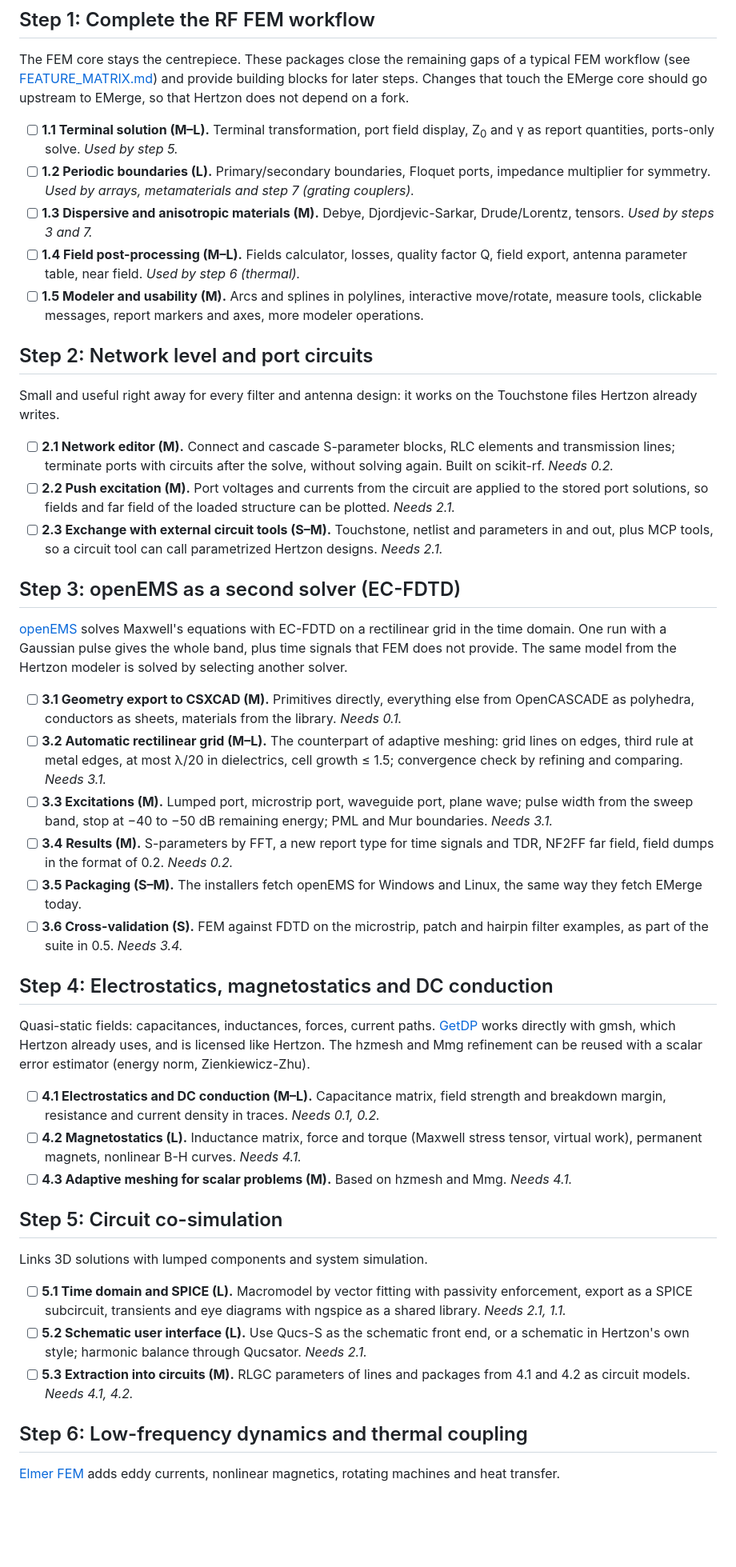
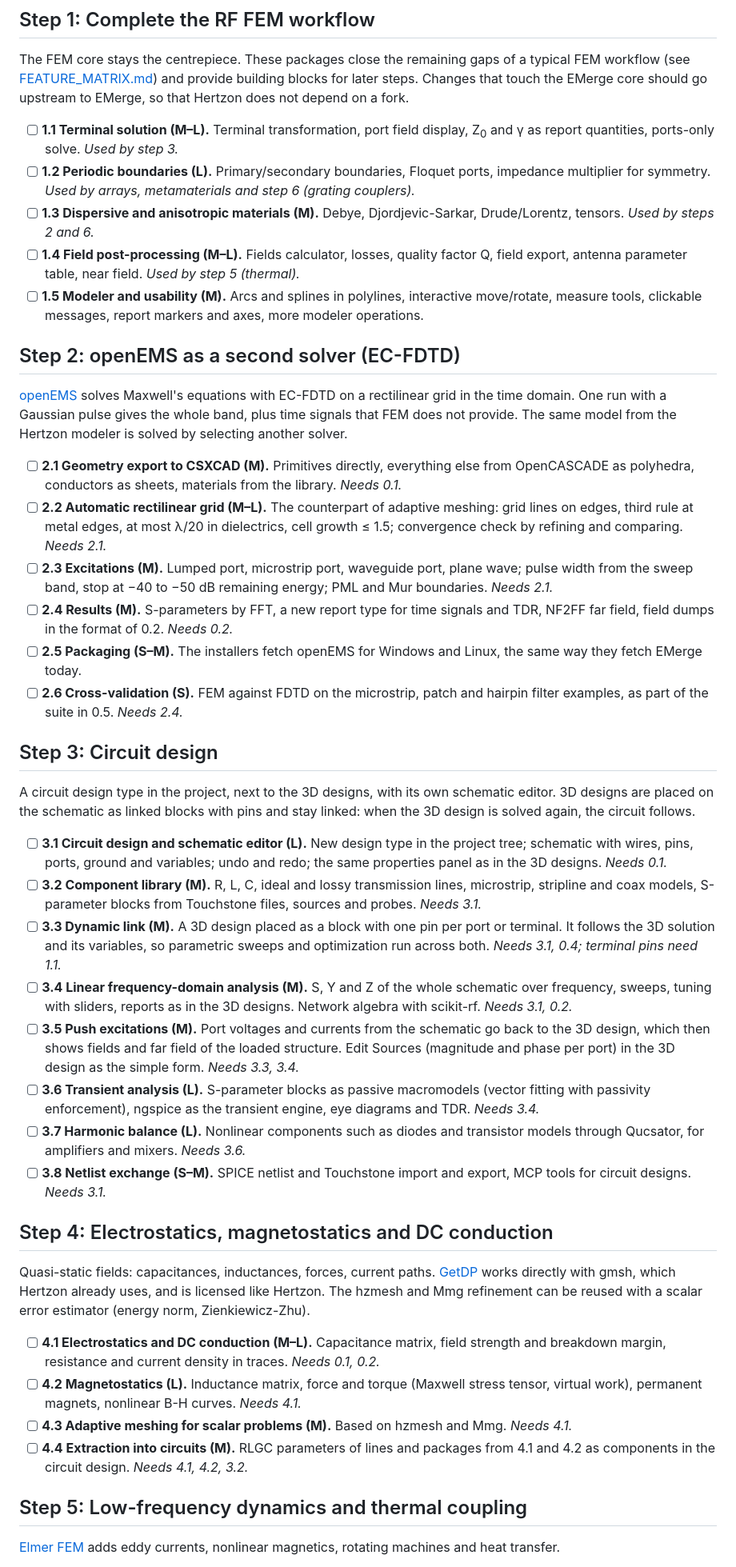
Before and after one commit to SanjeevKur/Hertzon, a Markdown page: docs/ROADMAP.md, the part around one of its changes. Shown at 80% size. Drawn GitHub-style; blank space fills up the shorter version.

Commit message:
Roadmap: openEMS as step 2, one circuit design step (#2)
Co-Authored-By: Claude Opus 5.5 (1M context) <noreply@anthropic.com>
Claude-Session: https://claude.ai/code/session_01GQSyDtaLoEFbH2wkRHjete

```diff
--- a/docs/ROADMAP.md
+++ b/docs/ROADMAP.md
@@ -86,48 +84,63 @@ The FEM core stays the centrepiece. These packages close the remaining gaps of a
 touch the EMerge core should go upstream to EMerge, so that Hertzon does not depend on a fork.
 
 - [ ] **1.1 Terminal solution (M–L).** Terminal transformation, port field display, Z<sub>0</sub> and
-  γ as report quantities, ports-only solve. *Used by step 5.*
+  γ as report quantities, ports-only solve. *Used by step 3.*
 - [ ] **1.2 Periodic boundaries (L).** Primary/secondary boundaries, Floquet ports, impedance
-  multiplier for symmetry. *Used by arrays, metamaterials and step 7 (grating couplers).*
+  multiplier for symmetry. *Used by arrays, metamaterials and step 6 (grating couplers).*
 - [ ] **1.3 Dispersive and anisotropic materials (M).** Debye, Djordjevic-Sarkar, Drude/Lorentz,
-  tensors. *Used by steps 3 and 7.*
+  tensors. *Used by steps 2 and 6.*
 - [ ] **1.4 Field post-processing (M–L).** Fields calculator, losses, quality factor Q, field export,
-  antenna parameter table, near field. *Used by step 6 (thermal).*
+  antenna parameter table, near field. *Used by step 5 (thermal).*
 - [ ] **1.5 Modeler and usability (M).** Arcs and splines in polylines, interactive move/rotate,
   measure tools, clickable messages, report markers and axes, more modeler operations.
 
-## Step 2: Network level and port circuits
-
-Small and useful right away for every filter and antenna design: it works on the Touchstone files
-Hertzon already writes.
-
-- [ ] **2.1 Network editor (M).** Connect and cascade S-parameter blocks, RLC elements and
-  transmission lines; terminate ports with circuits after the solve, without solving again. Built on
-  scikit-rf. *Needs 0.2.*
-- [ ] **2.2 Push excitation (M).** Port voltages and currents from the circuit are applied to the
-  stored port solutions, so fields and far field of the loaded structure can be plotted. *Needs 2.1.*
-- [ ] **2.3 Exchange with external circuit tools (S–M).** Touchstone, netlist and parameters in and
-  out, plus MCP tools, so a circuit tool can call parametrized Hertzon designs. *Needs 2.1.*
-
-## Step 3: openEMS as a second solver (EC-FDTD)
+## Step 2: openEMS as a second solver (EC-FDTD)
 
 [openEMS](https://openems.de) solves Maxwell's equations with EC-FDTD on a rectilinear grid in the
 time domain. One run with a Gaussian pulse gives the whole band, plus time signals that FEM does not
 provide. The same model from the Hertzon modeler is solved by selecting another solver.
 
-- [ ] **3.1 Geometry export to CSXCAD (M).** Primitives directly, everything else from OpenCASCADE as
+- [ ] **2.1 Geometry export to CSXCAD (M).** Primitives directly, everything else from OpenCASCADE as
   polyhedra, conductors as sheets, materials from the library. *Needs 0.1.*
-- [ ] **3.2 Automatic rectilinear grid (M–L).** The counterpart of adaptive meshing: grid lines on
+- [ ] **2.2 Automatic rectilinear grid (M–L).** The counterpart of adaptive meshing: grid lines on
   edges, third rule at metal edges, at most λ/20 in dielectrics, cell growth ≤ 1.5; convergence check
-  by refining and comparing. *Needs 3.1.*
-- [ ] **3.3 Excitations (M).** Lumped port, microstrip port, waveguide port, plane wave; pulse width
-  from the sweep band, stop at −40 to −50 dB remaining energy; PML and Mur boundaries. *Needs 3.1.*
-- [ ] **3.4 Results (M).** S-parameters by FFT, a new report type for time signals and TDR, NF2FF
+  by refining and comparing. *Needs 2.1.*
+- [ ] **2.3 Excitations (M).** Lumped port, microstrip port, waveguide port, plane wave; pulse width
+  from the sweep band, stop at −40 to −50 dB remaining energy; PML and Mur boundaries. *Needs 2.1.*
+- [ ] **2.4 Results (M).** S-parameters by FFT, a new report type for time signals and TDR, NF2FF
   far field, field dumps in the format of 0.2. *Needs 0.2.*
-- [ ] **3.5 Packaging (S–M).** The installers fetch openEMS for Windows and Linux, the same way they
+- [ ] **2.5 Packaging (S–M).** The installers fetch openEMS for Windows and Linux, the same way they
   fetch EMerge today.
-- [ ] **3.6 Cross-validation (S).** FEM against FDTD on the microstrip, patch and hairpin filter
-  examples, as part of the suite in 0.5. *Needs 3.4.*
+- [ ] **2.6 Cross-validation (S).** FEM against FDTD on the microstrip, patch and hairpin filter
+  examples, as part of the suite in 0.5. *Needs 2.4.*
+
+## Step 3: Circuit design
+
+A circuit design type in the project, next to the 3D designs, with its own schematic editor. 3D
+designs are placed on the schematic as linked blocks with pins and stay linked: when the 3D design is
+solved again, the circuit follows.
+
+- [ ] **3.1 Circuit design and schematic editor (L).** New design type in the project tree; schematic
+  with wires, pins, ports, ground and variables; undo and redo; the same properties panel as in the 3D
+  designs. *Needs 0.1.*
+- [ ] **3.2 Component library (M).** R, L, C, ideal and lossy transmission lines, microstrip,
+  stripline and coax models, S-parameter blocks from Touchstone files, sources and probes.
+  *Needs 3.1.*
+- [ ] **3.3 Dynamic link (M).** A 3D design placed as a block with one pin per port or terminal. It
+  follows the 3D solution and its variables, so parametric sweeps and optimization run across both.
+  *Needs 3.1, 0.4; terminal pins need 1.1.*
+- [ ] **3.4 Linear frequency-domain analysis (M).** S, Y and Z of the whole schematic over
+  frequency, sweeps, tuning with sliders, reports as in the 3D designs. Network algebra with
+  scikit-rf. *Needs 3.1, 0.2.*
+- [ ] **3.5 Push excitations (M).** Port voltages and currents from the schematic go back to the 3D
+  design, which then shows fields and far field of the loaded structure. Edit Sources (magnitude and
+  phase per port) in the 3D design as the simple form. *Needs 3.3, 3.4.*
+- [ ] **3.6 Transient analysis (L).** S-parameter blocks as passive macromodels (vector fitting with
+  passivity enforcement), ngspice as the transient engine, eye diagrams and TDR. *Needs 3.4.*
+- [ ] **3.7 Harmonic balance (L).** Nonlinear components such as diodes and transistor models through
+  Qucsator, for amplifiers and mixers. *Needs 3.6.*
+- [ ] **3.8 Netlist exchange (S–M).** SPICE netlist and Touchstone import and export, MCP tools for
+  circuit designs. *Needs 3.1.*
 
 ## Step 4: Electrostatics, magnetostatics and DC conduction
 
@@ -141,20 +154,10 @@ Zienkiewicz-Zhu).
 - [ ] **4.2 Magnetostatics (L).** Inductance matrix, force and torque (Maxwell stress tensor, virtual
   work), permanent magnets, nonlinear B-H curves. *Needs 4.1.*
 - [ ] **4.3 Adaptive meshing for scalar problems (M).** Based on hzmesh and Mmg. *Needs 4.1.*
+- [ ] **4.4 Extraction into circuits (M).** RLGC parameters of lines and packages from 4.1 and 4.2 as
+  components in the circuit design. *Needs 4.1, 4.2, 3.2.*
 
-## Step 5: Circuit co-simulation
-
-Links 3D solutions with lumped components and system simulation.
-
-- [ ] **5.1 Time domain and SPICE (L).** Macromodel by vector fitting with passivity enforcement,
-  export as a SPICE subcircuit, transients and eye diagrams with ngspice as a shared library.
-  *Needs 2.1, 1.1.*
-- [ ] **5.2 Schematic user interface (L).** Use Qucs-S as the schematic front end, or a schematic in
-  Hertzon's own style; harmonic balance through Qucsator. *Needs 2.1.*
-- [ ] **5.3 Extraction into circuits (M).** RLGC parameters of lines and packages from 4.1 and 4.2 as
-  circuit models. *Needs 4.1, 4.2.*
-
-## Step 6: Low-frequency dynamics and thermal coupling
+## Step 5: Low-frequency dynamics and thermal coupling
 
 [Elmer FEM](https://www.elmerfem.org) adds eddy currents, nonlinear magnetics, rotating machines and
 heat transfer.
```
Also changed, not shown: other parts of docs/ROADMAP.md (+47 -48 lines).
